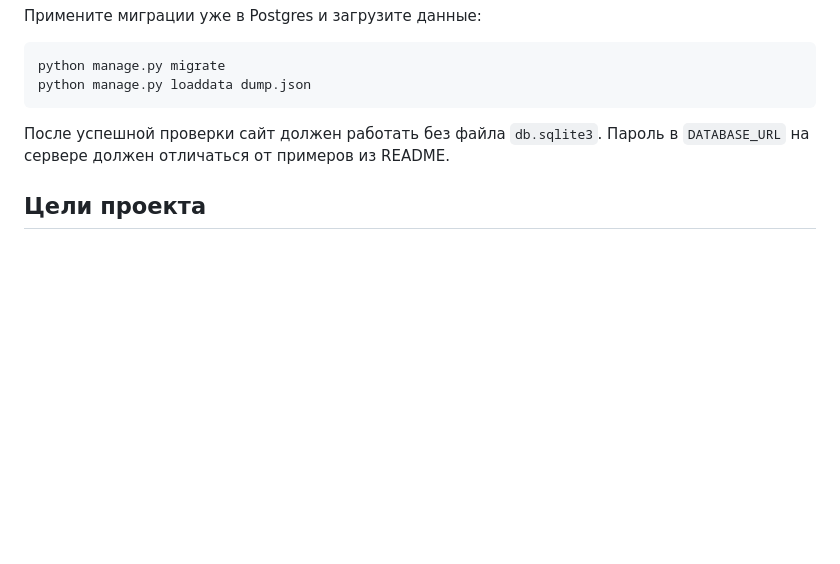
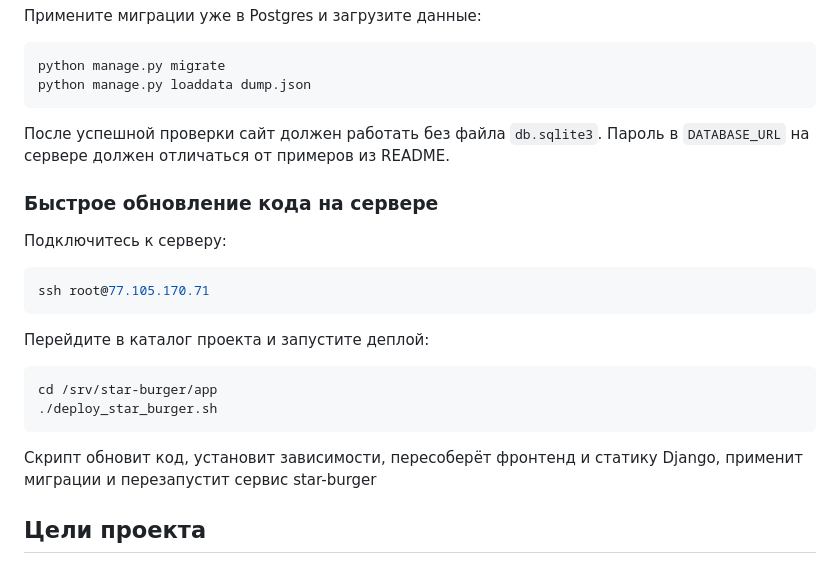
Before and after one commit to BabyninAleks-Zi/star-burger, a Markdown page: README.md, the part around the change. Rendered like a GitHub page; blank space fills up the shorter version.

Commit message:
Add deployment script

````diff
--- a/README.md
+++ b/README.md
@@ -255,6 +255,23 @@ python manage.py loaddata dump.json
 
 После успешной проверки сайт должен работать без файла `db.sqlite3`. Пароль в `DATABASE_URL` на сервере должен отличаться от примеров из README.
 
+### Быстрое обновление кода на сервере
+
+Подключитесь к серверу:
+
+```sh
+ssh root@77.105.170.71
+```
+
+Перейдите в каталог проекта и запустите деплой:
+
+```sh
+cd /srv/star-burger/app
+./deploy_star_burger.sh
+```
+
+Скрипт обновит код, установит зависимости, пересоберёт фронтенд и статику Django, применит миграции и перезапустит сервис star-burger
+
 ## Цели проекта
 
 Код написан в учебных целях — это урок в курсе по Python и веб-разработке на сайте [Devman](https://dvmn.org). За основу был взят код проекта [FoodCart](https://github.com/Saibharath79/FoodCart).
````
